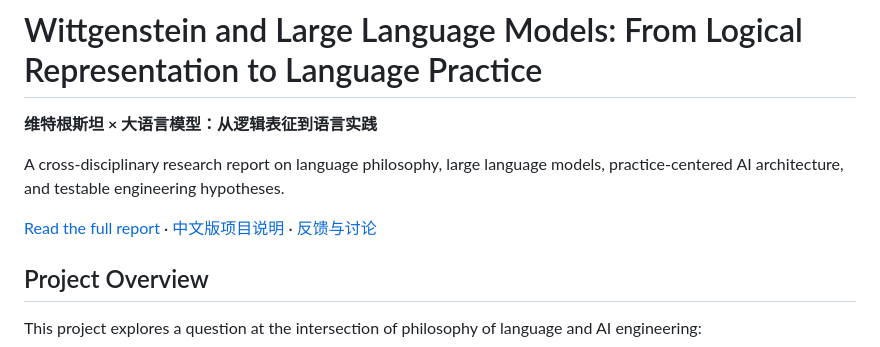
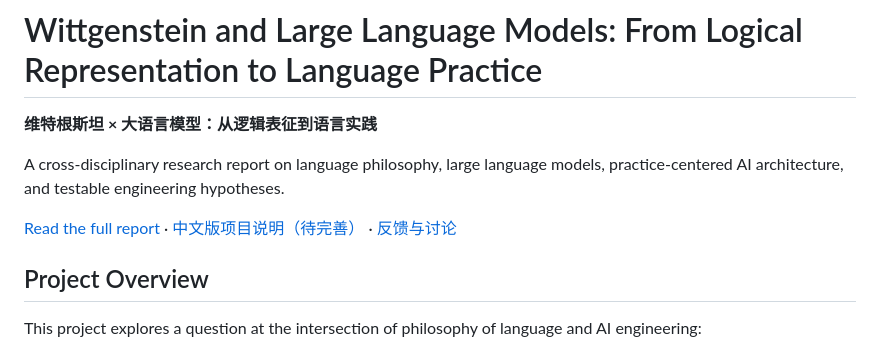
Before and after one commit to chironcuiyang-bot/wittgenstein-llm-practice, a Markdown page: README.md, the part around the change. Rendered like a GitHub page.

```diff
--- a/README.md
+++ b/README.md
@@ -4,7 +4,7 @@
 
 A cross-disciplinary research report on language philosophy, large language models, practice-centered AI architecture, and testable engineering hypotheses.
 
-[Read the full report](./index.html) · [中文版项目说明](#项目简介) · [反馈与讨论](../../issues)
+[Read the full report](./index.html) · [中文版项目说明（待完善）](#项目简介) · [反馈与讨论](../../issues)
 
 ## Project Overview
 
```
